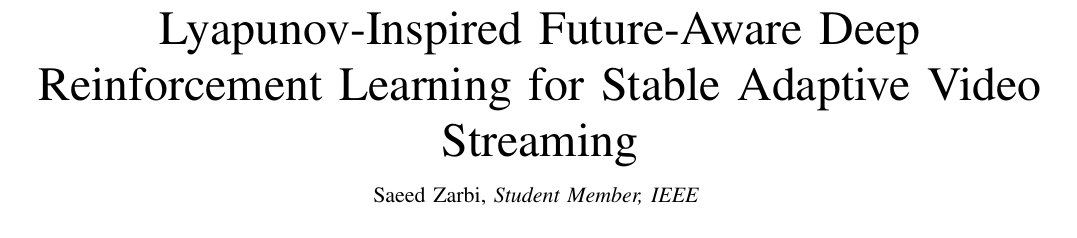
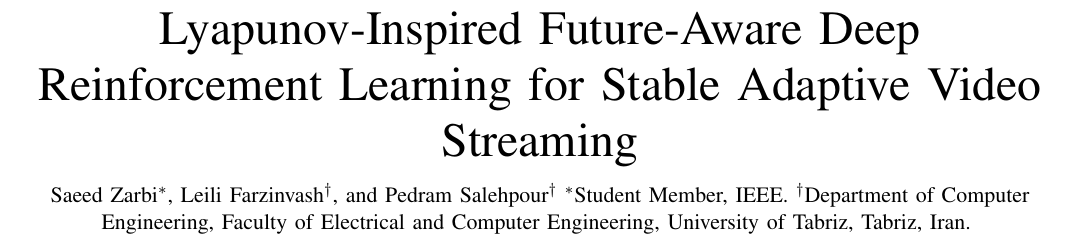
Before and after one commit to saeedzarbi/ABR-Awareness, a LaTeX paper (new/src/paper/main.ltx): part of page 1 of 10, cut so that both start at the same text. Compiled offline with pdfLaTeX.

Commit message:
Update manuscript author information and affiliations
- Revised author section to include multiple authors with their respective affiliations and roles.
- Enhanced clarity by specifying the contributions of each author and their institutional details.
- Adjusted formatting for consistency with IEEE standards.

```diff
--- a/new/src/paper/main.ltx
+++ b/new/src/paper/main.ltx
@@ -23,9 +23,12 @@
 
 \title{Lyapunov-Inspired Future-Aware Deep Reinforcement Learning for Stable Adaptive Video Streaming}
 
-\author{Saeed Zarbi, \IEEEmembership{Student Member, IEEE}
+\author{
+\IEEEauthorblockN{Saeed Zarbi\IEEEauthorrefmark{1}, Leili Farzinvash\IEEEauthorrefmark{2}, and Pedram Salehpour\IEEEauthorrefmark{2}}
+\IEEEauthorblockA{\IEEEauthorrefmark{1}Student Member, IEEE.}
+\IEEEauthorblockA{\IEEEauthorrefmark{2}Department of Computer Engineering, Faculty of Electrical and Computer Engineering, University of Tabriz, Tabriz, Iran.}
 \thanks{Manuscript received February 2026.}
-\thanks{S. Zarbi is with the Department of Computer Engineering.}}
+\thanks{S. Zarbi is a Ph.D. student. L. Farzinvash is Associate Professor, University of Tabriz. P. Salehpour is Associate Professor of Computer, University of Tabriz (e-mail: psalehpour@tabrizu.ac.ir).}}
 
 \markboth{IEEE Transactions on Multimedia,~Vol.~XX, No.~X, February~2026}%
 {Zarbi \MakeLowercase{\textit{et al.}}: Future-Aware DRL for ABR Streaming}
```
